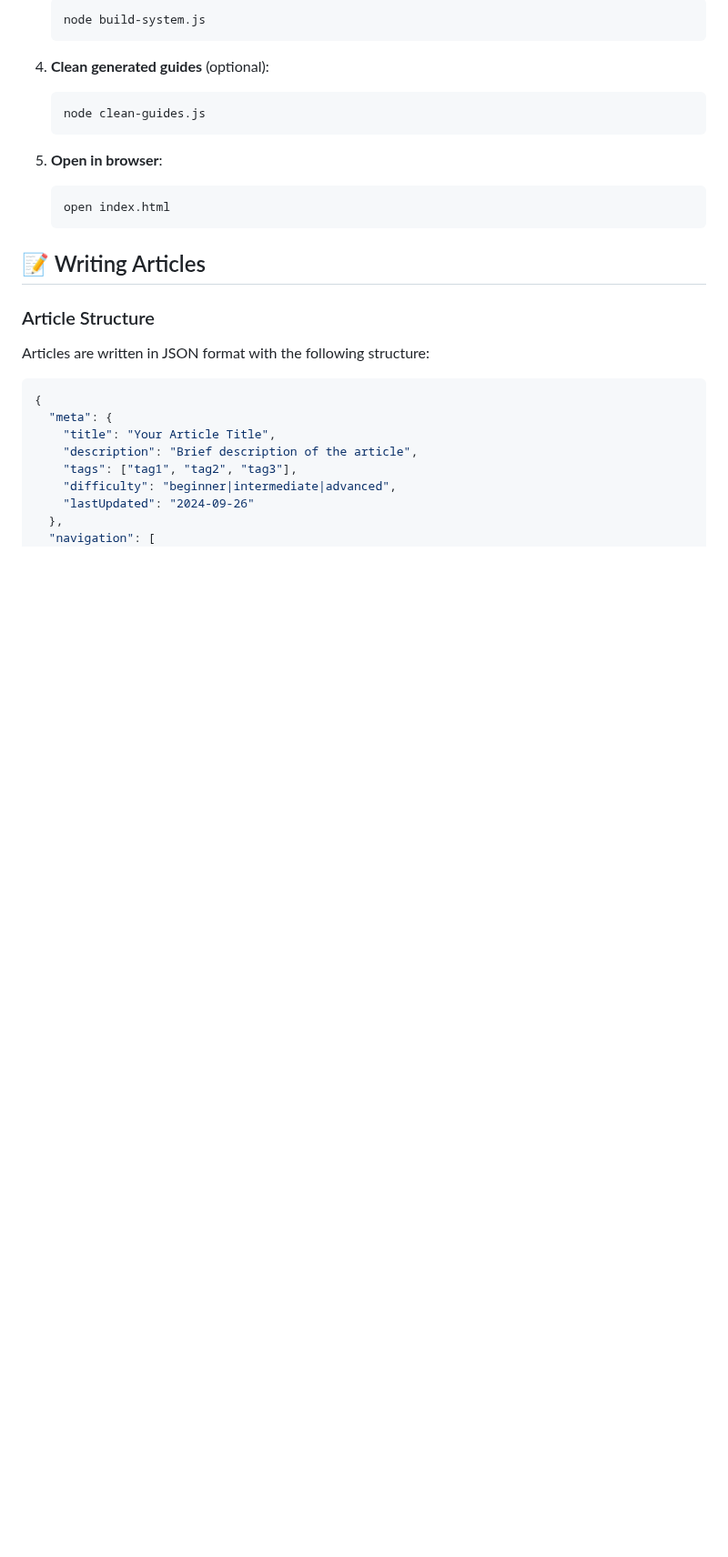
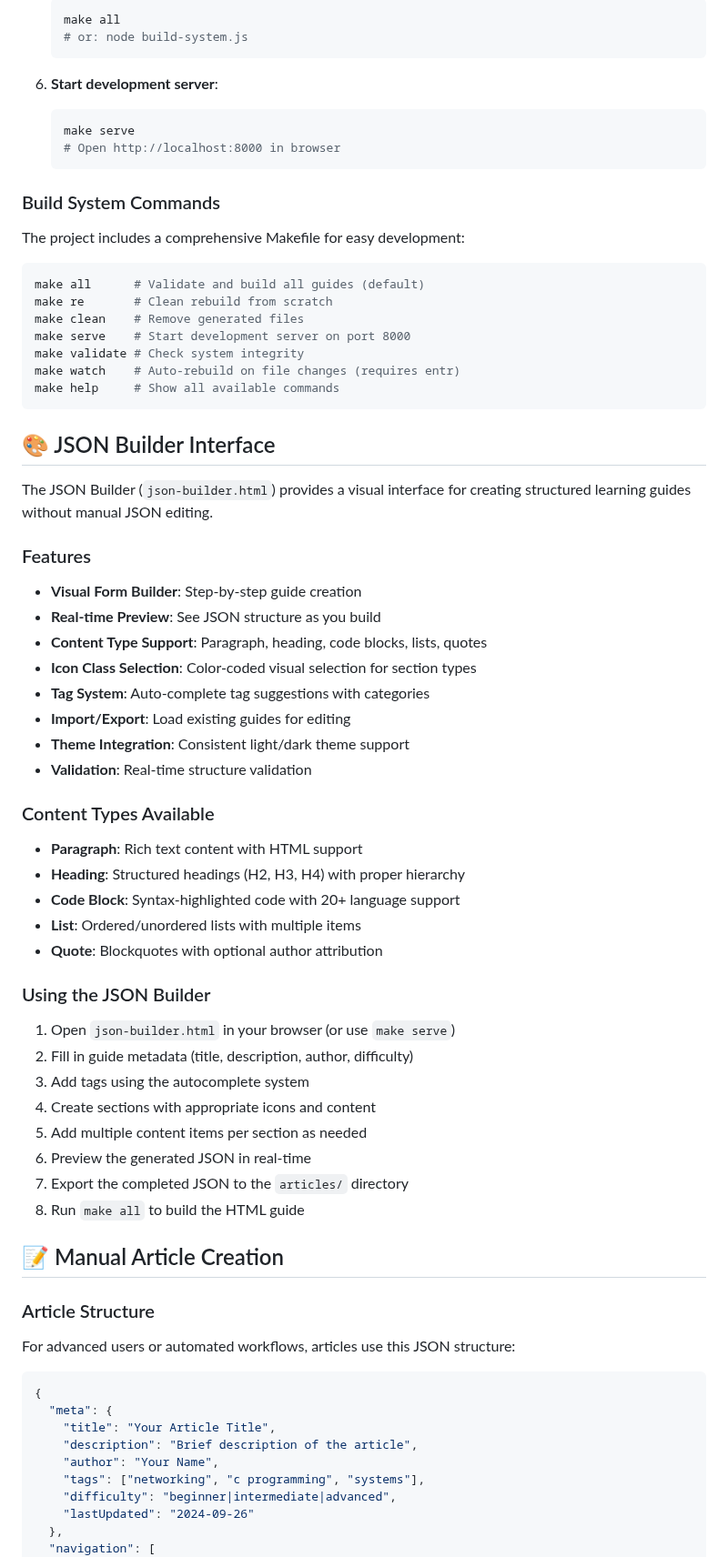
Before and after one commit to MliliGenes/TrpDirectories, a Markdown page: README.md, the part around one of its changes. Shown at 91% size. Rendered like a GitHub page; blank space fills up the shorter version.

````diff
--- a/README.md
+++ b/README.md
@@ -60,29 +91,76 @@ lowlevel_blog/
    ```bash
-   node build-system.js
+   make all
+   # or: node build-system.js
    ```
 
-4. **Clean generated guides** (optional):
+6. **Start development server**:
+
    ```bash
-   node clean-guides.js
+   make serve
+   # Open http://localhost:8000 in browser
    ```
 
-5. **Open in browser**:
-   ```bash
-   open index.html
-   ```
+### Build System Commands
 
-## 📝 Writing Articles
+The project includes a comprehensive Makefile for easy development:
+
+```bash
+make all      # Validate and build all guides (default)
+make re       # Clean rebuild from scratch
+make clean    # Remove generated files
+make serve    # Start development server on port 8000
+make validate # Check system integrity
+make watch    # Auto-rebuild on file changes (requires entr)
+make help     # Show all available commands
+```
+
+## 🎨 JSON Builder Interface
+
+The JSON Builder (`json-builder.html`) provides a visual interface for creating structured learning guides without manual JSON editing.
+
+### Features
+
+- **Visual Form Builder**: Step-by-step guide creation
+- **Real-time Preview**: See JSON structure as you build
+- **Content Type Support**: Paragraph, heading, code blocks, lists, quotes
+- **Icon Class Selection**: Color-coded visual selection for section types
+- **Tag System**: Auto-complete tag suggestions with categories
+- **Import/Export**: Load existing guides for editing
+- **Theme Integration**: Consistent light/dark theme support
+- **Validation**: Real-time structure validation
+
+### Content Types Available
+
+- **Paragraph**: Rich text content with HTML support
+- **Heading**: Structured headings (H2, H3, H4) with proper hierarchy
+- **Code Block**: Syntax-highlighted code with 20+ language support
+- **List**: Ordered/unordered lists with multiple items
+- **Quote**: Blockquotes with optional author attribution
+
+### Using the JSON Builder
+
+1. Open `json-builder.html` in your browser (or use `make serve`)
+2. Fill in guide metadata (title, description, author, difficulty)
+3. Add tags using the autocomplete system
+4. Create sections with appropriate icons and content
+5. Add multiple content items per section as needed
+6. Preview the generated JSON in real-time
+7. Export the completed JSON to the `articles/` directory
+8. Run `make all` to build the HTML guide
+
+## 📝 Manual Article Creation
 
 ### Article Structure
 
-Articles are written in JSON format with the following structure:
+For advanced users or automated workflows, articles use this JSON structure:
 
 ```json
 {
   "meta": {
     "title": "Your Article Title",
     "description": "Brief description of the article",
-    "tags": ["tag1", "tag2", "tag3"],
+    "author": "Your Name",
+    "tags": ["networking", "c programming", "systems"],
     "difficulty": "beginner|intermediate|advanced",
     "lastUpdated": "2024-09-26"
   },
````
Also changed, not shown: other parts of README.md (+124 -59 lines).
